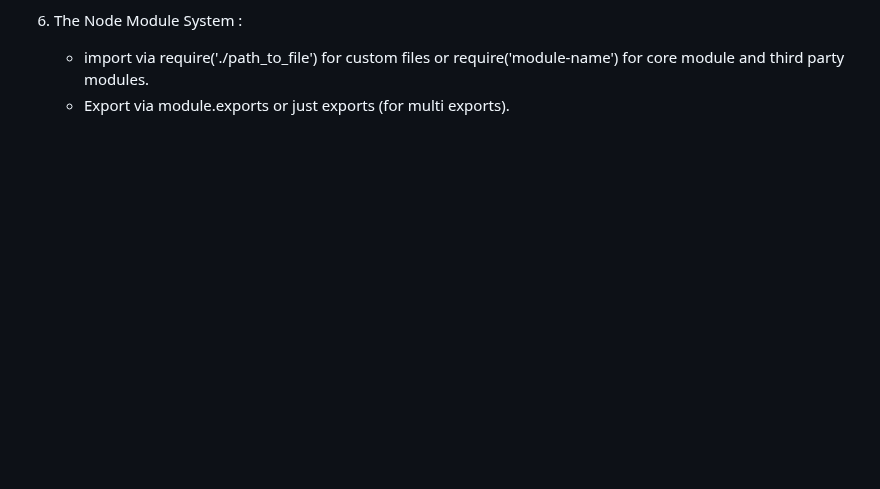
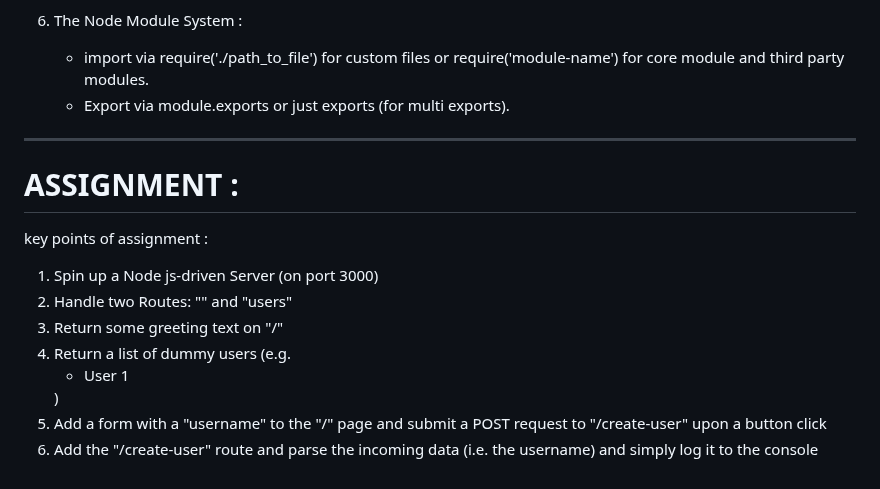
Before and after one commit to SDE-ADNAN/Node_JS_Maximillian, a Markdown page: Section_3:_Understanding_the_Basics/README.md, the part around the change. GitHub-like rendering; blank space fills up the shorter version.

Commit message:
Section :3 Assignment 1 exp on readme

```diff
--- a/Section_3:_Understanding_the_Basics/README.md
+++ b/Section_3:_Understanding_the_Basics/README.md
@@ -430,3 +430,16 @@ Client --> sends Request --> Server(receives req) --> sends Response --> Client
 6. The Node Module System :
     - import via require('./path_to_file') for custom files or require('module-name') for core module and third party modules.
     - Export via module.exports or just exports (for multi exports).
+
+---
+
+# ASSIGNMENT :
+
+key points of assignment :
+
+1. Spin up a Node js-driven Server (on port 3000)
+2. Handle two Routes: "" and "users"
+3. Return some greeting text on "/"
+4. Return a list of dummy users (e.g. <ul><li>User 1 </i></ul>)
+5. Add a form with a "username" <input> to the "/" page and submit a POST request to "/create-user" upon a button click
+6. Add the "/create-user" route and parse the incoming data (i.e. the username) and simply log it to the console
```
